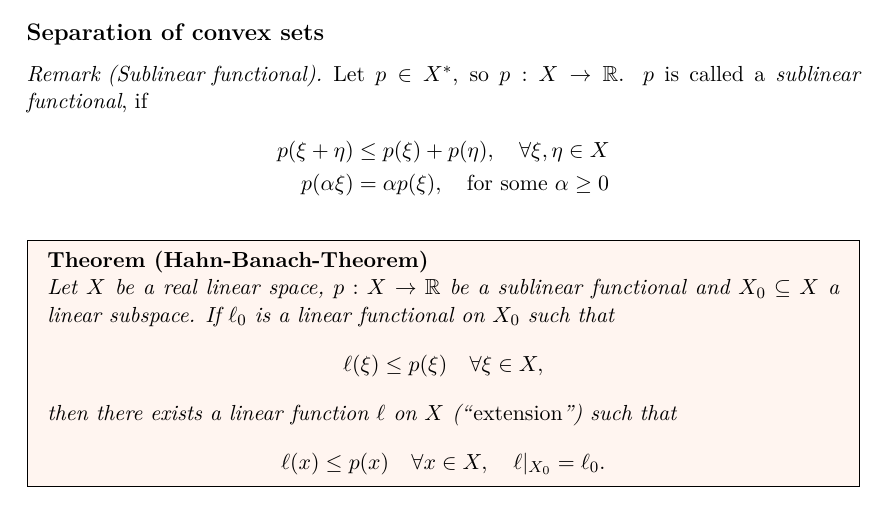
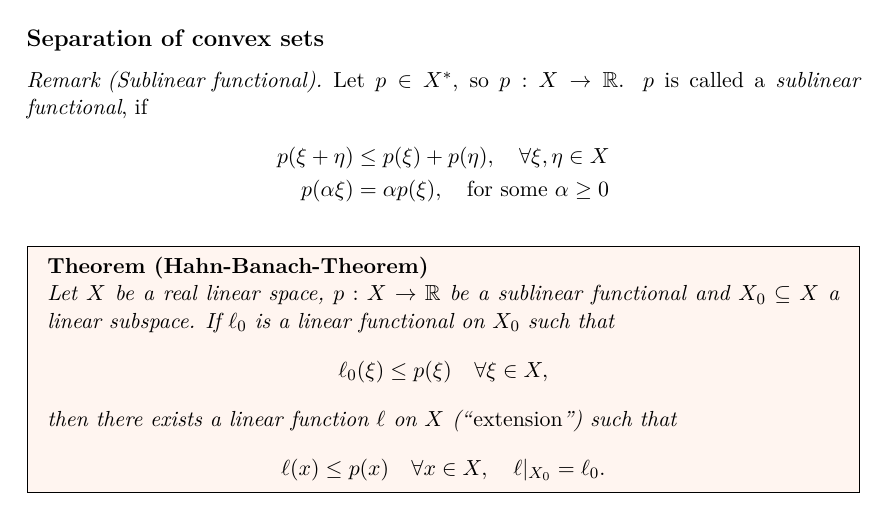
Before and after one commit to ChrisTX/lecture-notes, a LaTeX document (Numerical Simulation/Lectures/VL-4-14-2015.tex): part of page 2 of 6, cut so that both start at the same text. Compiled offline with pdfLaTeX.

Commit message:
Another Typo

```diff
--- a/Numerical Simulation/Lectures/VL-4-14-2015.tex
+++ b/Numerical Simulation/Lectures/VL-4-14-2015.tex
@@ -70,7 +70,7 @@ If $C$ is weakly sequentially compact and $f$ is weakly sequentially lower \\ se
 \begin{theoremnonumb}[Hahn-Banach-Theorem] % unnumbered
 Let $X$ be a real linear space, $p : X \to \R$ be a sublinear functional and $X_0\subseteq X$ a linear subspace. If $\ell_0$ is a linear functional on $X_0$ such that
 \[
-	\ell(\xi) \leq p(\xi) \quad \forall \xi \in X,
+	\ell_0(\xi) \leq p(\xi) \quad \forall \xi \in X,
 \]
 then there exists a linear function $\ell$ on $X$ (``\emph{extension}'') such that
 \[
```
